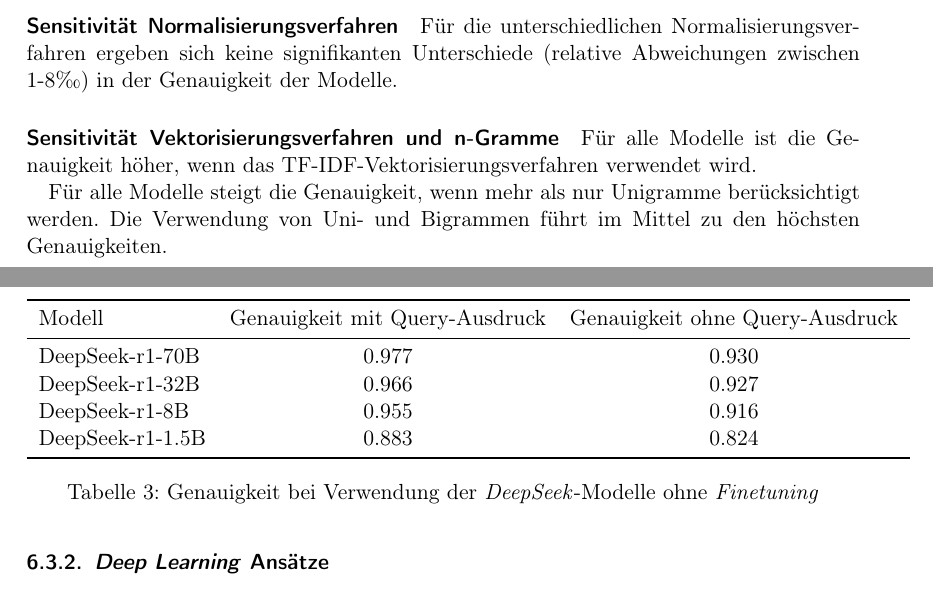
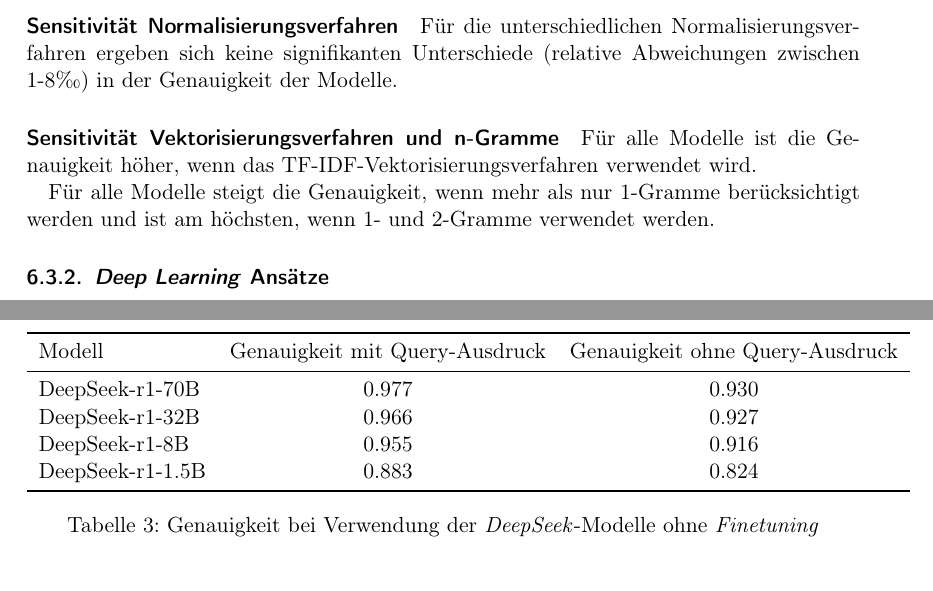
Before and after one commit to felLind/propra_webscience_ws24, a LaTeX document (Abschlussbericht/abschlussbericht-stimmungsanalyse-mit-twitter.tex, which reads Abschlussbericht/6-experimente.tex): two parts of pages 10 and 11 of 20 before the commit and two parts of pages 10 and 11 of 19 after it, joined at a grey line, cut so that both start at the same text. Compiled offline with pdfLaTeX.

Commit message:
refactor: restructure text to stay in 12 page limit

```diff
--- a/Abschlussbericht/6-experimente.tex
+++ b/Abschlussbericht/6-experimente.tex
@@ -150,8 +149,7 @@
 
 Für alle Modelle ist die Ge\-nauig\-keit höher, wenn das \gls{tfidf}-Vektorisierungsverfahren verwendet wird.
 
-Für alle Modelle steigt die Genauigkeit, wenn mehr als nur Unigramme berücksichtigt werden.
-Die Verwendung von Uni- und Bigrammen führt im Mittel zu den höchsten Genauigkeiten.
+Für alle Modelle steigt die Genauigkeit, wenn mehr als nur 1-Gramme berücksichtigt werden und ist am höchsten, wenn 1- und 2-Gramme verwendet werden.
 
 \subsubsection{\textit{Deep Learning} Ansätze}\label{subsubsec:ergebnisse-deep-learning-ansaetze}
 
```
Also changed, not shown: Abschlussbericht/abschlussbericht-stimmungsanalyse-mit-twitter.pdf, Abschlussbericht/6-experimente.tex (3 more changed lines).
